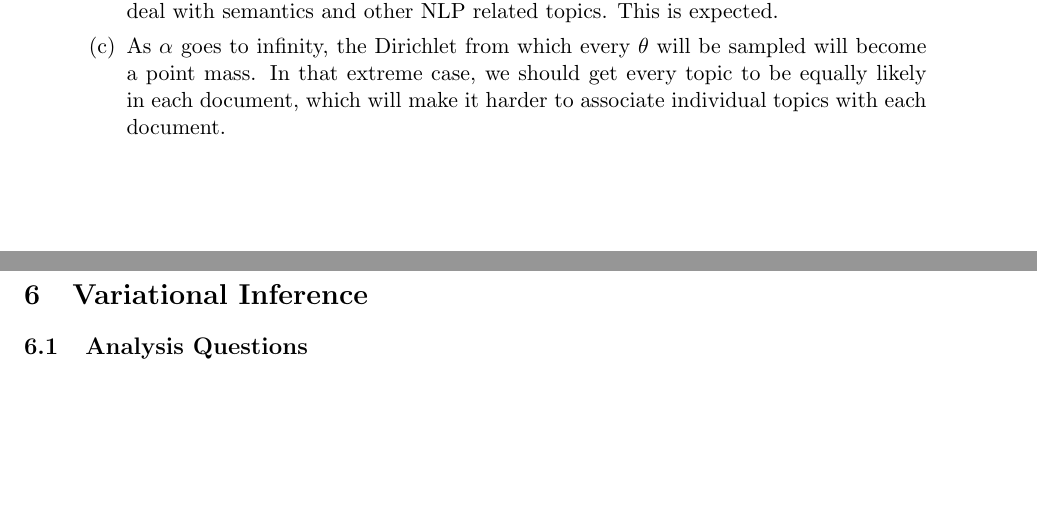
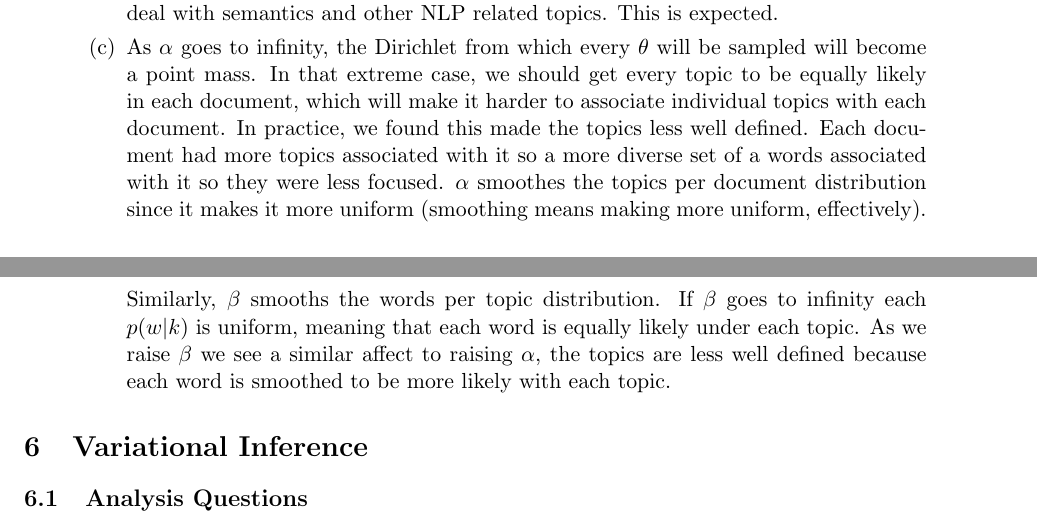
Before and after one commit to ryancotterell/old-jhu, a LaTeX problem sheet (hw3/writeup/writeup.tex): two parts of pages 5 and 6 of 7, joined at a grey line, cut so that both start at the same text, the shorter picture padded with empty space. Compiled offline with pdfLaTeX.

Commit message:
fixed 5.6c

```diff
--- a/hw3/writeup/writeup.tex
+++ b/hw3/writeup/writeup.tex
@@ -152,7 +152,7 @@ Most of the heavy lifting for this question was done in the appendix so there is
 			will be sampled will become a point mass.
 			In that extreme case, we should get
 			every topic to be equally likely in each document, which will make it
-			harder to associate individual topics with each document.
+			harder to associate individual topics with each document. In practice, we found this made the topics less well defined. Each document had more topics associated with it so a more diverse set of a words associated with it so they were less focused. $\alpha$ smoothes the topics per document distribution since it makes it more uniform (smoothing means making more uniform, effectively). Similarly, $\beta$ smooths the words per topic distribution. If $\beta$ goes to infinity each $p(w|k)$ is uniform, meaning that each word is equally likely under each topic. As we raise $\beta$ we see a similar affect to raising $\alpha$, the topics are less well defined because each word is smoothed to be more likely with each topic.
 		\end{enumerate}
 	\end{enumerate}
 
```
